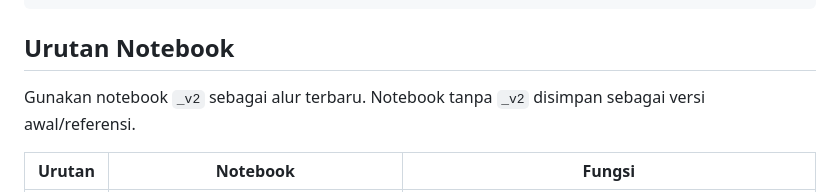
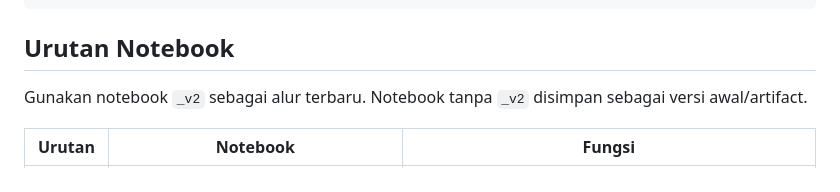
Before and after one commit to peenjeee/bogor_tourism_web, a Markdown page: dataset/README.md, the part around the change. Rendered like a GitHub page.

Commit message:
Update README.md to clarify terminology for notebook versions

```diff
--- a/dataset/README.md
+++ b/dataset/README.md
@@ -35,7 +35,7 @@ dataset/
 ## Urutan Notebook
 
 Gunakan notebook `_v2` sebagai alur terbaru. Notebook tanpa `_v2` disimpan
-sebagai versi awal/referensi.
+sebagai versi awal/artifact.
 
 | Urutan | Notebook | Fungsi |
 | --- | --- | --- |
```
